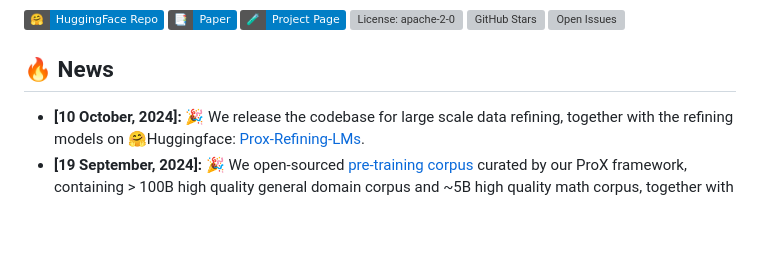
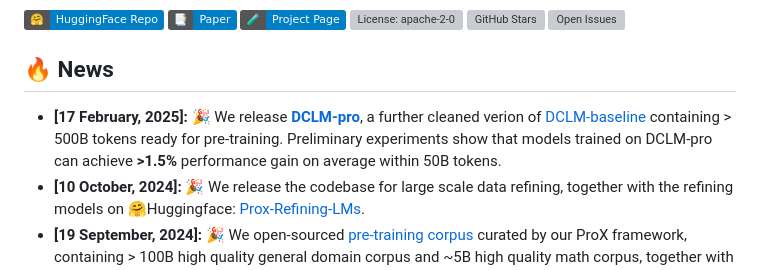
Before and after one commit to GAIR-NLP/ProX, a Markdown page: README.md, the part around the change. Drawn GitHub-style; badges without logos; blank space fills up the shorter version; grey boxes are pictures that could not be loaded.

Commit message:
update readme: release DCLM-pro

```diff
--- a/README.md
+++ b/README.md
@@ -24,6 +24,7 @@
 
 ## 🔥 News
 
+- **[17 February, 2025]:** 🎉 We release **[DCLM-pro](https://huggingface.co/datasets/gair-prox/DCLM-pro)**, a further cleaned verion of [DCLM-baseline](https://huggingface.co/datasets/mlfoundations/dclm-baseline-1.0-parquet) containing > 500B tokens ready for pre-training. Preliminary experiments show that models trained on DCLM-pro can achieve **>1.5%** performance gain on average within 50B tokens.
 - **[10 October, 2024]:** 🎉 We release the codebase for large scale data refining, together with the refining models on 🤗Huggingface: [Prox-Refining-LMs](https://huggingface.co/collections/gair-prox/prox-refining-models-6707cf820a16d830fbf434dd).
 - **[19 September, 2024]:** 🎉 We open-sourced [pre-training corpus](https://huggingface.co/collections/gair-prox/prox-dataset-66e81c9d560911b836bb3704) curated by our ProX framework, containing > 100B high quality general domain corpus and ~5B high quality math corpus, together with models([ProX](https://huggingface.co/collections/gair-prox/prox-general-models-65f1674f0607712c4d6eec76) and [ProXMath](https://huggingface.co/collections/gair-prox/prox-math-models-66e92c3e5d54b27612286eb9)) trained using these data.
 
```
